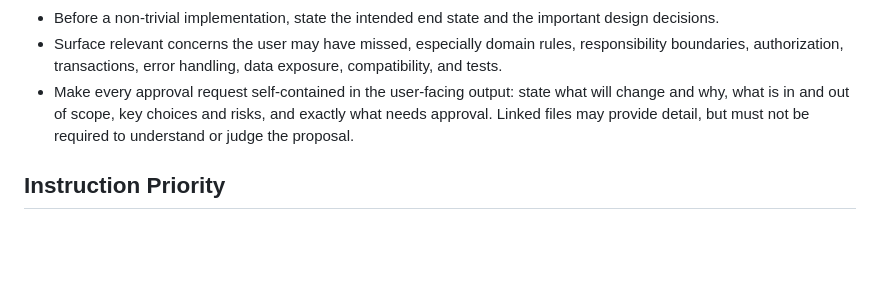
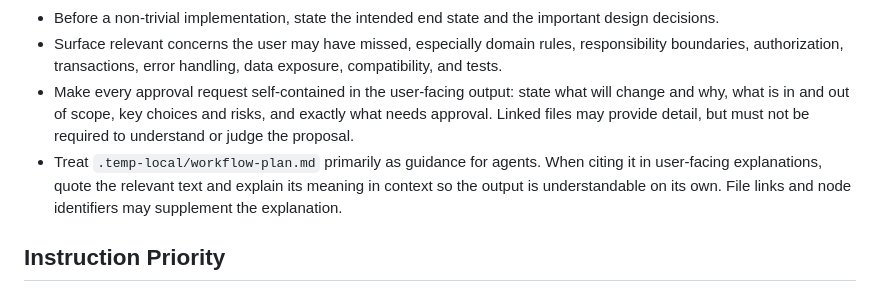
Before and after one commit to Shuyawa89/ai-herness, a Markdown page: AGENTS.md, the part around the change. Drawn GitHub-style; blank space fills up the shorter version.

Commit message:
計画書を引用する際の説明方針を明記

```diff
--- a/AGENTS.md
+++ b/AGENTS.md
@@ -21,6 +21,7 @@
 - Before a non-trivial implementation, state the intended end state and the important design decisions.
 - Surface relevant concerns the user may have missed, especially domain rules, responsibility boundaries, authorization, transactions, error handling, data exposure, compatibility, and tests.
 - Make every approval request self-contained in the user-facing output: state what will change and why, what is in and out of scope, key choices and risks, and exactly what needs approval. Linked files may provide detail, but must not be required to understand or judge the proposal.
+- Treat `.temp-local/workflow-plan.md` primarily as guidance for agents. When citing it in user-facing explanations, quote the relevant text and explain its meaning in context so the output is understandable on its own. File links and node identifiers may supplement the explanation.
 
 ## Instruction Priority
 
```
